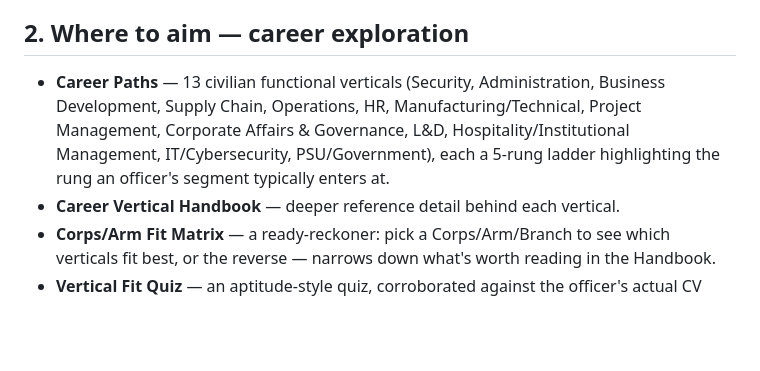
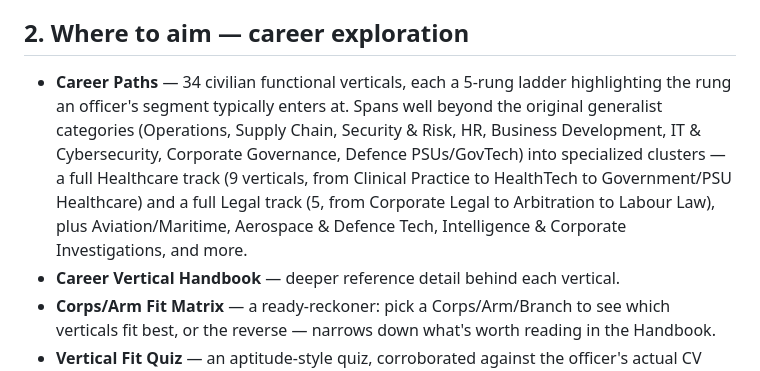
Before and after one commit to Sandy060965/next-career-after-fauj, a Markdown page: docs/EXECUTIVE_SUMMARY.md, the part around the change. GitHub-like rendering; blank space fills up the shorter version.

Commit message:
Fix Career Paths vertical count in Executive Summary (13 → 34)
The 13-vertical figure was inherited from the original PRD's MVP scope;
the actual app (per career_vertical.dart and three separate in-app
screens) has grown to 34, including full Healthcare (9) and Legal (5)
tracks not in the original list.

```diff
--- a/docs/EXECUTIVE_SUMMARY.md
+++ b/docs/EXECUTIVE_SUMMARY.md
@@ -37,12 +37,16 @@ link out to every module. The modules fall into seven natural groups:
 
 ## 2. Where to aim — career exploration
 
-- **Career Paths** — 13 civilian functional verticals (Security,
-  Administration, Business Development, Supply Chain, Operations, HR,
-  Manufacturing/Technical, Project Management, Corporate Affairs &
-  Governance, L&D, Hospitality/Institutional Management, IT/Cybersecurity,
-  PSU/Government), each a 5-rung ladder highlighting the rung an officer's
-  segment typically enters at.
+- **Career Paths** — 34 civilian functional verticals, each a 5-rung
+  ladder highlighting the rung an officer's segment typically enters at.
+  Spans well beyond the original generalist categories (Operations,
+  Supply Chain, Security & Risk, HR, Business Development, IT &
+  Cybersecurity, Corporate Governance, Defence PSUs/GovTech) into
+  specialized clusters — a full Healthcare track (9 verticals, from
+  Clinical Practice to HealthTech to Government/PSU Healthcare) and a
+  full Legal track (5, from Corporate Legal to Arbitration to Labour
+  Law), plus Aviation/Maritime, Aerospace & Defence Tech, Intelligence &
+  Corporate Investigations, and more.
 - **Career Vertical Handbook** — deeper reference detail behind each
   vertical.
 - **Corps/Arm Fit Matrix** — a ready-reckoner: pick a Corps/Arm/Branch to
```
